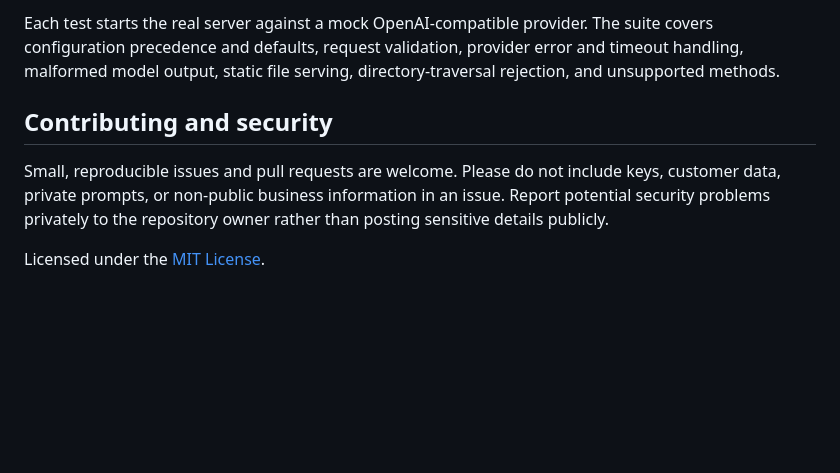
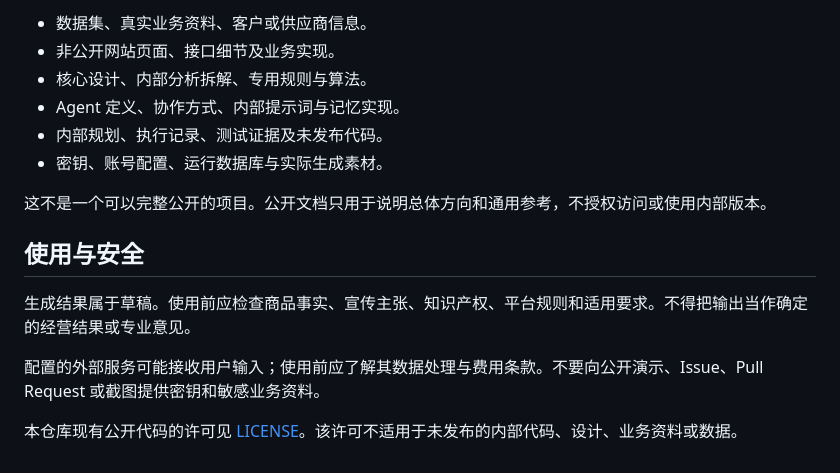
Before and after one commit to simonshi-stu/E-commerce-Content-and-Operations-Assistant-Agent-for-Individual-Merchants, a Markdown page: README.md, the part around one of its changes. GitHub-like rendering; blank space fills up the shorter version.

```diff
--- a/README.md
+++ b/README.md
@@ -66,8 +52,17 @@ npm test
 
-Each test starts the real server against a mock OpenAI-compatible provider. The suite covers configuration precedence and defaults, request validation, provider error and timeout handling, malformed model output, static file serving, directory-traversal rejection, and unsupported methods.
+- 数据集、真实业务资料、客户或供应商信息。
+- 非公开网站页面、接口细节及业务实现。
+- 核心设计、内部分析拆解、专用规则与算法。
+- Agent 定义、协作方式、内部提示词与记忆实现。
+- 内部规划、执行记录、测试证据及未发布代码。
+- 密钥、账号配置、运行数据库与实际生成素材。
 
-## Contributing and security
+这不是一个可以完整公开的项目。公开文档只用于说明总体方向和通用参考，不授权访问或使用内部版本。
 
-Small, reproducible issues and pull requests are welcome. Please do not include keys, customer data, private prompts, or non-public business information in an issue. Report potential security problems privately to the repository owner rather than posting sensitive details publicly.
+## 使用与安全
 
-Licensed under the [MIT License](LICENSE).
+生成结果属于草稿。使用前应检查商品事实、宣传主张、知识产权、平台规则和适用要求。不得把输出当作确定的经营结果或专业意见。
+
+配置的外部服务可能接收用户输入；使用前应了解其数据处理与费用条款。不要向公开演示、Issue、Pull Request 或截图提供密钥和敏感业务资料。
+
+本仓库现有公开代码的许可见 [LICENSE](LICENSE)。该许可不适用于未发布的内部代码、设计、业务资料或数据。
```
Also changed, not shown: other parts of README.md (+31 -45 lines).
